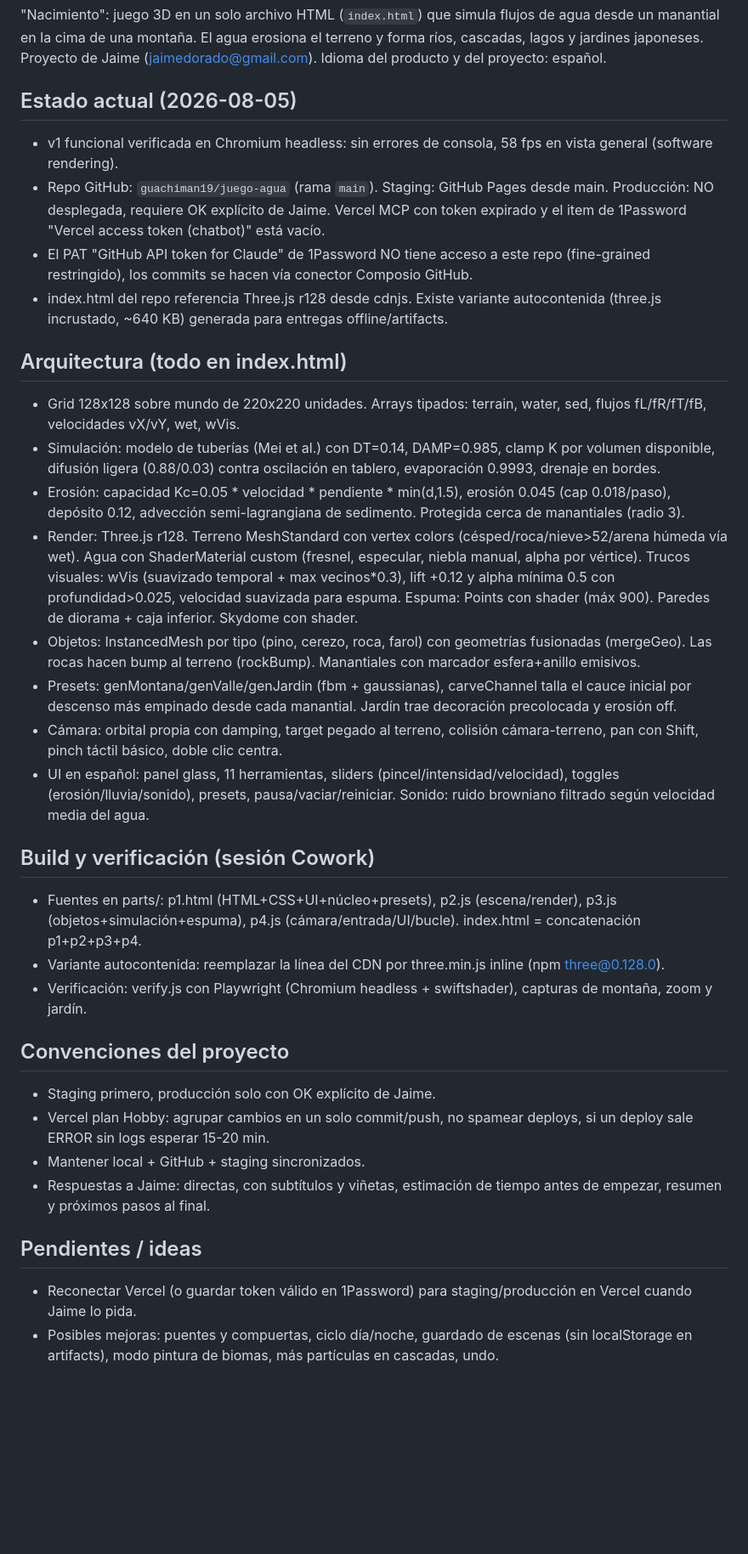
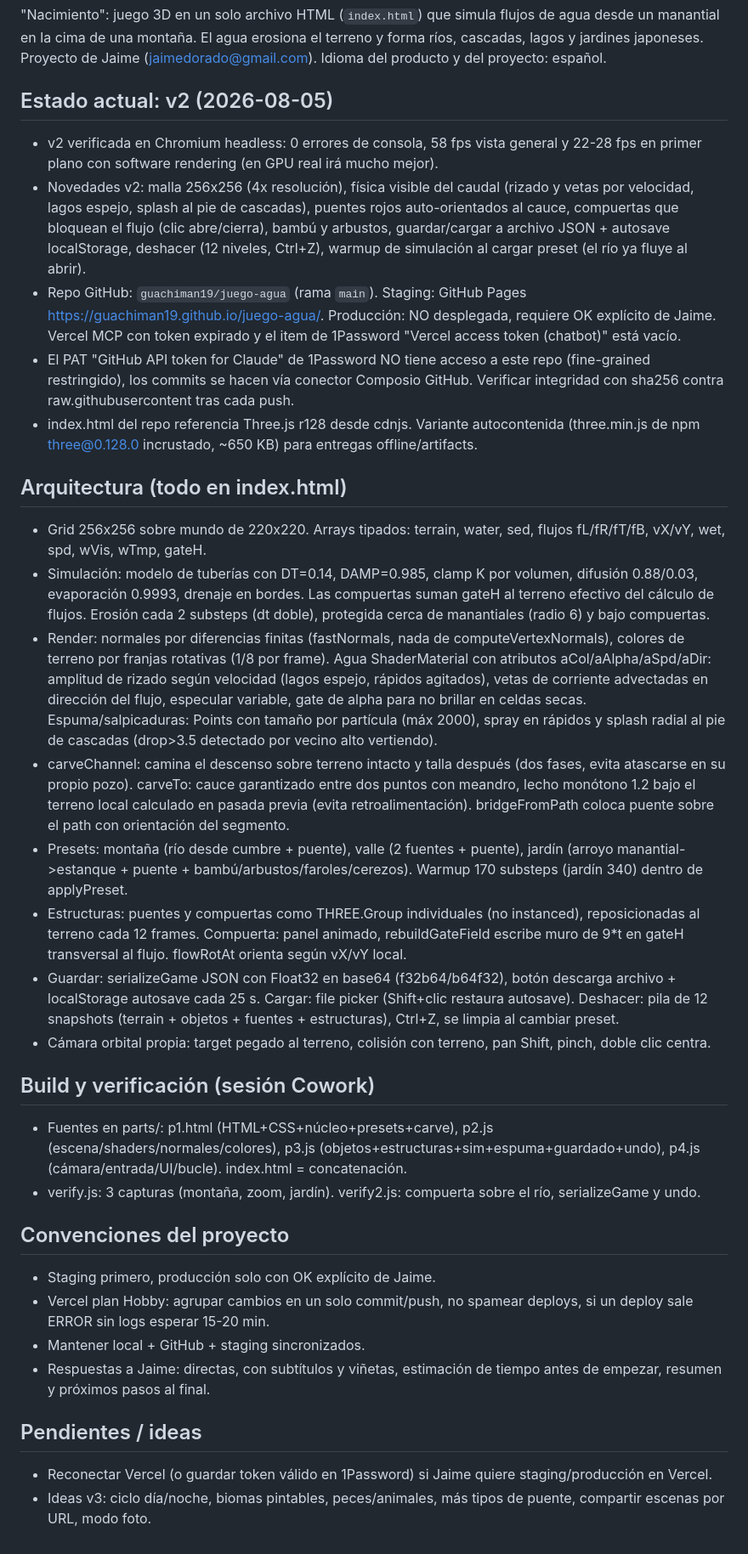
Before and after one commit to guachiman19/juego-agua, a Markdown page: CLAUDE.md, the part around the change. Shown at 85% size. Rendered like a GitHub page; blank space fills up the shorter version.

Commit message:
v2: resolucion 256x256, fisica visible del caudal, puentes, compuertas, guardar y deshacer
Co-Authored-By: Claude Fable 5 <noreply@anthropic.com>

```diff
--- a/CLAUDE.md
+++ b/CLAUDE.md
@@ -6,29 +6,29 @@ Archivo de contexto para Claude Chat, Claude Code, Claude Cowork y Claude for Ch
 
 "Nacimiento": juego 3D en un solo archivo HTML (`index.html`) que simula flujos de agua desde un manantial en la cima de una montaña. El agua erosiona el terreno y forma ríos, cascadas, lagos y jardines japoneses. Proyecto de Jaime (jaimedorado@gmail.com). Idioma del producto y del proyecto: español.
 
-## Estado actual (2026-08-05)
+## Estado actual: v2 (2026-08-05)
 
-- v1 funcional verificada en Chromium headless: sin errores de consola, 58 fps en vista general (software rendering).
-- Repo GitHub: `guachiman19/juego-agua` (rama `main`). Staging: GitHub Pages desde main. Producción: NO desplegada, requiere OK explícito de Jaime. Vercel MCP con token expirado y el item de 1Password "Vercel access token (chatbot)" está vacío.
-- El PAT "GitHub API token for Claude" de 1Password NO tiene acceso a este repo (fine-grained restringido), los commits se hacen vía conector Composio GitHub.
-- index.html del repo referencia Three.js r128 desde cdnjs. Existe variante autocontenida (three.js incrustado, ~640 KB) generada para entregas offline/artifacts.
+- v2 verificada en Chromium headless: 0 errores de consola, 58 fps vista general y 22-28 fps en primer plano con software rendering (en GPU real irá mucho mejor).
+- Novedades v2: malla 256x256 (4x resolución), física visible del caudal (rizado y vetas por velocidad, lagos espejo, splash al pie de cascadas), puentes rojos auto-orientados al cauce, compuertas que bloquean el flujo (clic abre/cierra), bambú y arbustos, guardar/cargar a archivo JSON + autosave localStorage, deshacer (12 niveles, Ctrl+Z), warmup de simulación al cargar preset (el río ya fluye al abrir).
+- Repo GitHub: `guachiman19/juego-agua` (rama `main`). Staging: GitHub Pages https://guachiman19.github.io/juego-agua/. Producción: NO desplegada, requiere OK explícito de Jaime. Vercel MCP con token expirado y el item de 1Password "Vercel access token (chatbot)" está vacío.
+- El PAT "GitHub API token for Claude" de 1Password NO tiene acceso a este repo (fine-grained restringido), los commits se hacen vía conector Composio GitHub. Verificar integridad con sha256 contra raw.githubusercontent tras cada push.
+- index.html del repo referencia Three.js r128 desde cdnjs. Variante autocontenida (three.min.js de npm three@0.128.0 incrustado, ~650 KB) para entregas offline/artifacts.
 
 ## Arquitectura (todo en index.html)
 
-- Grid 128x128 sobre mundo de 220x220 unidades. Arrays tipados: terrain, water, sed, flujos fL/fR/fT/fB, velocidades vX/vY, wet, wVis.
-- Simulación: modelo de tuberías (Mei et al.) con DT=0.14, DAMP=0.985, clamp K por volumen disponible, difusión ligera (0.88/0.03) contra oscilación en tablero, evaporación 0.9993, drenaje en bordes.
-- Erosión: capacidad Kc=0.05 * velocidad * pendiente * min(d,1.5), erosión 0.045 (cap 0.018/paso), depósito 0.12, advección semi-lagrangiana de sedimento. Protegida cerca de manantiales (radio 3).
-- Render: Three.js r128. Terreno MeshStandard con vertex colors (césped/roca/nieve>52/arena húmeda vía wet). Agua con ShaderMaterial custom (fresnel, especular, niebla manual, alpha por vértice). Trucos visuales: wVis (suavizado temporal + max vecinos*0.3), lift +0.12 y alpha mínima 0.5 con profundidad>0.025, velocidad suavizada para espuma. Espuma: Points con shader (máx 900). Paredes de diorama + caja inferior. Skydome con shader.
-- Objetos: InstancedMesh por tipo (pino, cerezo, roca, farol) con geometrías fusionadas (mergeGeo). Las rocas hacen bump al terreno (rockBump). Manantiales con marcador esfera+anillo emisivos.
-- Presets: genMontana/genValle/genJardin (fbm + gaussianas), carveChannel talla el cauce inicial por descenso más empinado desde cada manantial. Jardín trae decoración precolocada y erosión off.
-- Cámara: orbital propia con damping, target pegado al terreno, colisión cámara-terreno, pan con Shift, pinch táctil básico, doble clic centra.
-- UI en español: panel glass, 11 herramientas, sliders (pincel/intensidad/velocidad), toggles (erosión/lluvia/sonido), presets, pausa/vaciar/reiniciar. Sonido: ruido browniano filtrado según velocidad media del agua.
+- Grid 256x256 sobre mundo de 220x220. Arrays tipados: terrain, water, sed, flujos fL/fR/fT/fB, vX/vY, wet, spd, wVis, wTmp, gateH.
+- Simulación: modelo de tuberías con DT=0.14, DAMP=0.985, clamp K por volumen, difusión 0.88/0.03, evaporación 0.9993, drenaje en bordes. Las compuertas suman gateH al terreno efectivo del cálculo de flujos. Erosión cada 2 substeps (dt doble), protegida cerca de manantiales (radio 6) y bajo compuertas.
+- Render: normales por diferencias finitas (fastNormals, nada de computeVertexNormals), colores de terreno por franjas rotativas (1/8 por frame). Agua ShaderMaterial con atributos aCol/aAlpha/aSpd/aDir: amplitud de rizado según velocidad (lagos espejo, rápidos agitados), vetas de corriente advectadas en dirección del flujo, especular variable, gate de alpha para no brillar en celdas secas. Espuma/salpicaduras: Points con tamaño por partícula (máx 2000), spray en rápidos y splash radial al pie de cascadas (drop>3.5 detectado por vecino alto vertiendo).
+- carveChannel: camina el descenso sobre terreno intacto y talla después (dos fases, evita atascarse en su propio pozo). carveTo: cauce garantizado entre dos puntos con meandro, lecho monótono 1.2 bajo el terreno local calculado en pasada previa (evita retroalimentación). bridgeFromPath coloca puente sobre el path con orientación del segmento.
+- Presets: montaña (río desde cumbre + puente), valle (2 fuentes + puente), jardín (arroyo manantial->estanque + puente + bambú/arbustos/faroles/cerezos). Warmup 170 substeps (jardín 340) dentro de applyPreset.
+- Estructuras: puentes y compuertas como THREE.Group individuales (no instanced), reposicionadas al terreno cada 12 frames. Compuerta: panel animado, rebuildGateField escribe muro de 9*t en gateH transversal al flujo. flowRotAt orienta según vX/vY local.
+- Guardar: serializeGame JSON con Float32 en base64 (f32b64/b64f32), botón descarga archivo + localStorage autosave cada 25 s. Cargar: file picker (Shift+clic restaura autosave). Deshacer: pila de 12 snapshots (terrain + objetos + fuentes + estructuras), Ctrl+Z, se limpia al cambiar preset.
+- Cámara orbital propia: target pegado al terreno, colisión con terreno, pan Shift, pinch, doble clic centra.
 
 ## Build y verificación (sesión Cowork)
 
-- Fuentes en parts/: p1.html (HTML+CSS+UI+núcleo+presets), p2.js (escena/render), p3.js (objetos+simulación+espuma), p4.js (cámara/entrada/UI/bucle). index.html = concatenación p1+p2+p3+p4.
-- Variante autocontenida: reemplazar la línea del CDN por three.min.js inline (npm three@0.128.0).
-- Verificación: verify.js con Playwright (Chromium headless + swiftshader), capturas de montaña, zoom y jardín.
+- Fuentes en parts/: p1.html (HTML+CSS+núcleo+presets+carve), p2.js (escena/shaders/normales/colores), p3.js (objetos+estructuras+sim+espuma+guardado+undo), p4.js (cámara/entrada/UI/bucle). index.html = concatenación.
+- verify.js: 3 capturas (montaña, zoom, jardín). verify2.js: compuerta sobre el río, serializeGame y undo.
 
 ## Convenciones del proyecto
 
@@ -39,5 +39,5 @@ Archivo de contexto para Claude Chat, Claude Code, Claude Cowork y Claude for Ch
 
 ## Pendientes / ideas
 
-- Reconectar Vercel (o guardar token válido en 1Password) para staging/producción en Vercel cuando Jaime lo pida.
-- Posibles mejoras: puentes y compuertas, ciclo día/noche, guardado de escenas (sin localStorage en artifacts), modo pintura de biomas, más partículas en cascadas, undo.
+- Reconectar Vercel (o guardar token válido en 1Password) si Jaime quiere staging/producción en Vercel.
+- Ideas v3: ciclo día/noche, biomas pintables, peces/animales, más tipos de puente, compartir escenas por URL, modo foto.
```
